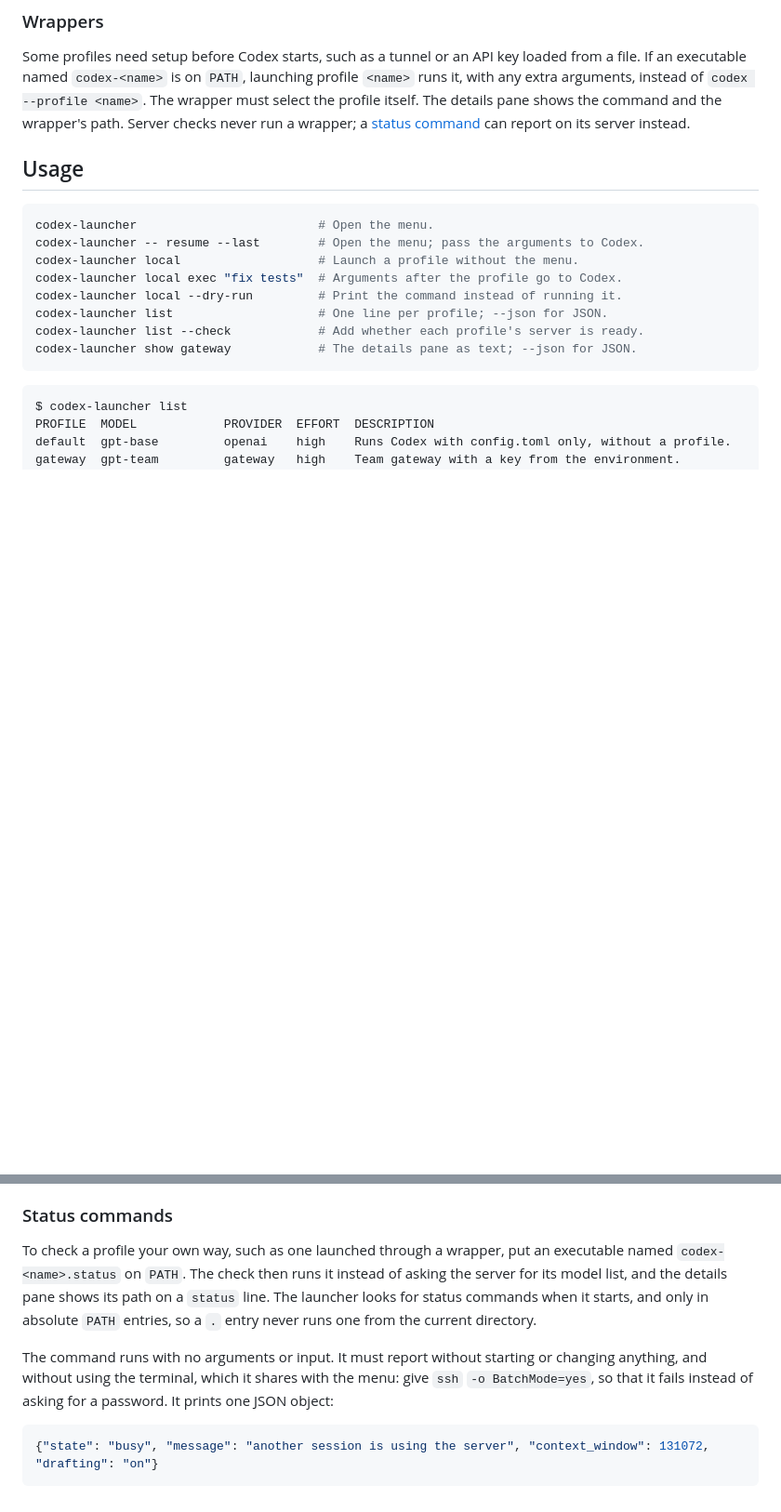
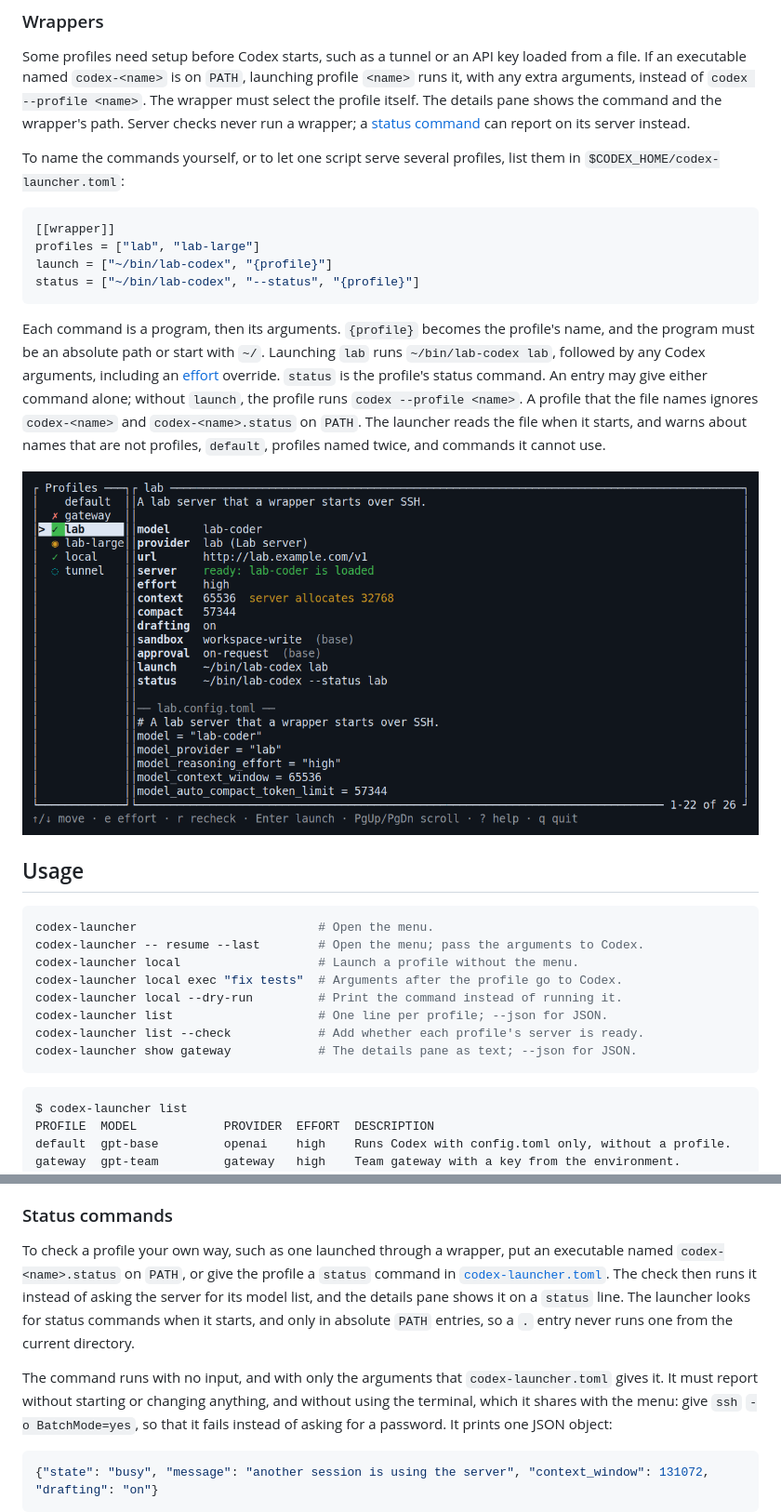
Before and after one commit to aortez/codex-launcher, a Markdown page: README.md, 2 parts joined by grey strips. Shown at 93% size. Rendered like a GitHub page; pictures changed too: docs/images/wrappers.png (added); blank space fills up the shorter version.

````diff
--- a/README.md
+++ b/README.md
@@ -59,6 +59,28 @@ launching profile `<name>` runs it, with any extra arguments, instead of
 details pane shows the command and the wrapper's path. Server checks never run
 a wrapper; a [status command](#status-commands) can report on its server
 instead.
+
+To name the commands yourself, or to let one script serve several profiles,
+list them in `$CODEX_HOME/codex-launcher.toml`:
+
+```toml
+[[wrapper]]
+profiles = ["lab", "lab-large"]
+launch = ["~/bin/lab-codex", "{profile}"]
+status = ["~/bin/lab-codex", "--status", "{profile}"]
+```
+
+Each command is a program, then its arguments. `{profile}` becomes the
+profile's name, and the program must be an absolute path or start with `~/`.
+Launching `lab` runs `~/bin/lab-codex lab`, followed by any Codex arguments,
+including an [effort](#changing-effort) override. `status` is the profile's
+status command. An entry may give either command alone; without `launch`, the
+profile runs `codex --profile <name>`. A profile that the file names ignores
+`codex-<name>` and `codex-<name>.status` on `PATH`. The launcher reads the
+file when it starts, and warns about names that are not profiles, `default`,
+profiles named twice, and commands it cannot use.
+
+![The details pane for lab, which one script launches and checks for both lab profiles](docs/images/wrappers.png)
 
 ## Usage
 
@@ -136,13 +158,15 @@ profile or provider.
 ### Status commands
 
 To check a profile your own way, such as one launched through a wrapper, put an
-executable named `codex-<name>.status` on `PATH`. The check then runs it
-instead of asking the server for its model list, and the details pane shows its
-path on a `status` line. The launcher looks for status commands when it starts,
+executable named `codex-<name>.status` on `PATH`, or give the profile a
+`status` command in [`codex-launcher.toml`](#wrappers). The check then runs it
+instead of asking the server for its model list, and the details pane shows it
+on a `status` line. The launcher looks for status commands when it starts,
 and only in absolute `PATH` entries, so a `.` entry never runs one from the
 current directory.
 
-The command runs with no arguments or input. It must report without starting or
+The command runs with no input, and with only the arguments that
+`codex-launcher.toml` gives it. It must report without starting or
 changing anything, and without using the terminal, which it shares with the
 menu: give `ssh` `-o BatchMode=yes`, so that it fails instead of asking for a
 password. It prints one JSON object:
````
Also changed, not shown: 8 other files.
